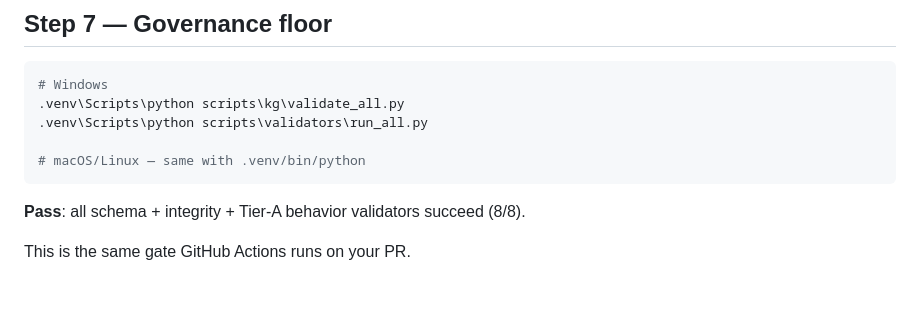
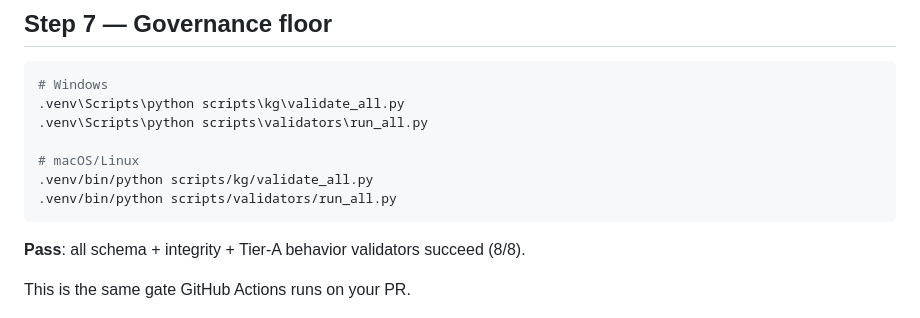
Before and after one commit to Keven1894/ucgis-agentloom-2026-workshop, a Markdown page: docs/workshop/01-setup.md, the part around the change. GitHub-like rendering; blank space fills up the shorter version.

Commit message:
docs(workshop): add macOS/Linux commands for Step 7 validators
Spell out the governance-floor commands instead of referring attendees to swap the venv path themselves.

Co-authored-by: Cursor <cursoragent@cursor.com>

````diff
--- a/docs/workshop/01-setup.md
+++ b/docs/workshop/01-setup.md
@@ -215,7 +215,9 @@ Optional cheat sheet: open [`welcome.html`](./welcome.html) in a browser tab.
 .venv\Scripts\python scripts\kg\validate_all.py
 .venv\Scripts\python scripts\validators\run_all.py
 
-# macOS/Linux — same with .venv/bin/python
+# macOS/Linux
+.venv/bin/python scripts/kg/validate_all.py
+.venv/bin/python scripts/validators/run_all.py
 ```
 
 **Pass**: all schema + integrity + Tier-A behavior validators succeed (8/8).
````
